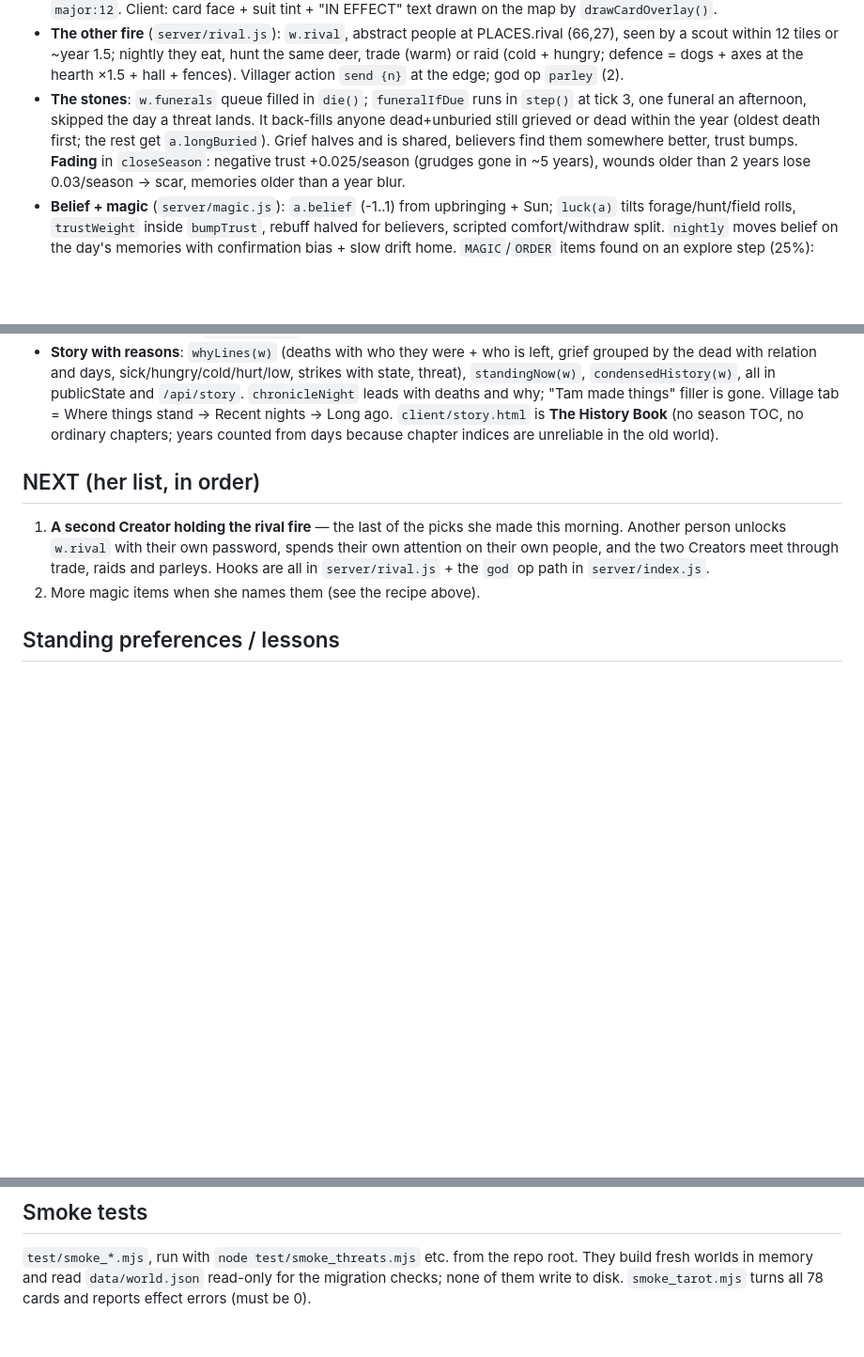
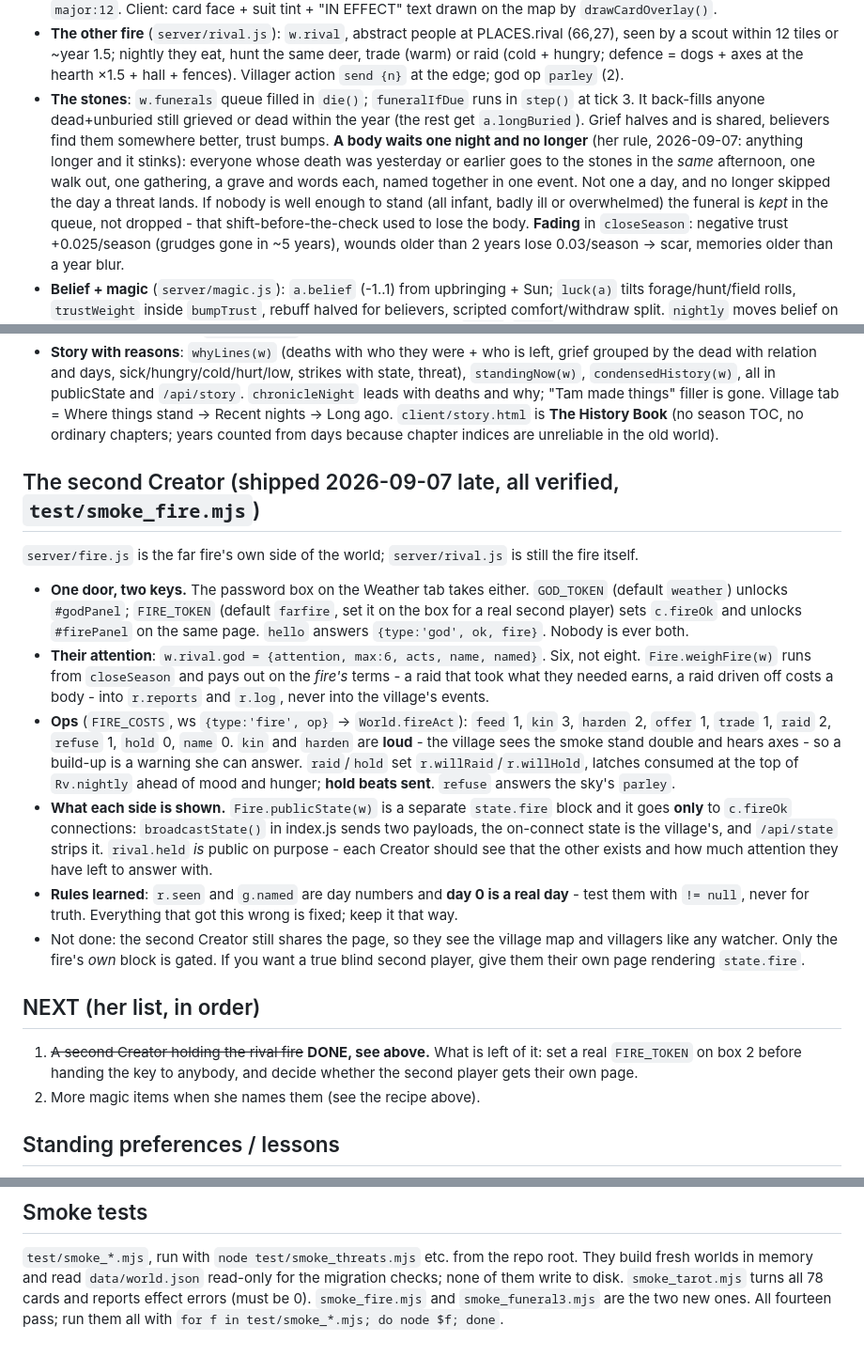
Before and after one commit to calypsocharm/playing-god, a Markdown page: HANDOFF.md, 3 parts joined by grey strips. Shown at 94% size. GitHub-like rendering; blank space fills up the shorter version.

Commit message:
Handoff: the second Creator, the burial rule, and the day-zero trap
Co-Authored-By: Claude Opus 5 <noreply@anthropic.com>

```diff
--- a/HANDOFF.md
+++ b/HANDOFF.md
@@ -39,9 +39,13 @@ foot of this file).
 - **The other fire** (`server/rival.js`): `w.rival`, abstract people at PLACES.rival (66,27), seen by a scout within 12
   tiles or ~year 1.5; nightly they eat, hunt the same deer, trade (warm) or raid (cold + hungry; defence = dogs + axes at
   the hearth ×1.5 + hall + fences). Villager action `send {n}` at the edge; god op `parley` (2).
-- **The stones**: `w.funerals` queue filled in `die()`; `funeralIfDue` runs in `step()` at tick 3, one funeral an afternoon,
-  skipped the day a threat lands. It back-fills anyone dead+unburied still grieved or dead within the year (oldest death
-  first; the rest get `a.longBuried`). Grief halves and is shared, believers find them somewhere better, trust bumps.
+- **The stones**: `w.funerals` queue filled in `die()`; `funeralIfDue` runs in `step()` at tick 3. It back-fills anyone
+  dead+unburied still grieved or dead within the year (the rest get `a.longBuried`). Grief halves and is shared, believers
+  find them somewhere better, trust bumps. **A body waits one night and no longer** (her rule, 2026-09-07: anything longer
+  and it stinks): everyone whose death was yesterday or earlier goes to the stones in the *same* afternoon, one walk out,
+  one gathering, a grave and words each, named together in one event. Not one a day, and no longer skipped the day a threat
+  lands. If nobody is well enough to stand (all infant, badly ill or overwhelmed) the funeral is *kept* in the queue, not
+  dropped - that shift-before-the-check used to lose the body.
   **Fading** in `closeSeason`: negative trust +0.025/season (grudges gone in ~5 years), wounds older than 2 years lose
   0.03/season → scar, memories older than a year blur.
 - **Belief + magic** (`server/magic.js`): `a.belief` (-1..1) from upbringing + Sun; `luck(a)` tilts forage/hunt/field rolls,
@@ -66,10 +70,32 @@ foot of this file).
   Where things stand → Recent nights → Long ago. `client/story.html` is **The History Book** (no season TOC, no ordinary
   chapters; years counted from days because chapter indices are unreliable in the old world).
 
+
+## The second Creator (shipped 2026-09-07 late, all verified, `test/smoke_fire.mjs`)
+`server/fire.js` is the far fire's own side of the world; `server/rival.js` is still the fire itself.
+
+- **One door, two keys.** The password box on the Weather tab takes either. `GOD_TOKEN` (default `weather`) unlocks
+  `#godPanel`; `FIRE_TOKEN` (default `farfire`, set it on the box for a real second player) sets `c.fireOk` and unlocks
+  `#firePanel` on the same page. `hello` answers `{type:'god', ok, fire}`. Nobody is ever both.
+- **Their attention**: `w.rival.god = {attention, max:6, acts, name, named}`. Six, not eight. `Fire.weighFire(w)` runs from
+  `closeSeason` and pays out on the *fire's* terms - a raid that took what they needed earns, a raid driven off costs a
+  body - into `r.reports` and `r.log`, never into the village's events.
+- **Ops** (`FIRE_COSTS`, ws `{type:'fire', op}` -> `World.fireAct`): `feed` 1, `kin` 3, `harden` 2, `offer` 1, `trade` 1,
+  `raid` 2, `refuse` 1, `hold` 0, `name` 0. `kin` and `harden` are **loud** - the village sees the smoke stand double and
+  hears axes - so a build-up is a warning she can answer. `raid`/`hold` set `r.willRaid`/`r.willHold`, latches consumed at
+  the top of `Rv.nightly` ahead of mood and hunger; **hold beats sent**. `refuse` answers the sky's `parley`.
+- **What each side is shown.** `Fire.publicState(w)` is a separate `state.fire` block and it goes **only** to `c.fireOk`
+  connections: `broadcastState()` in index.js sends two payloads, the on-connect state is the village's, and `/api/state`
+  strips it. `rival.held` *is* public on purpose - each Creator should see that the other exists and how much attention
+  they have left to answer with.
+- **Rules learned**: `r.seen` and `g.named` are day numbers and **day 0 is a real day** - test them with `!= null`, never
+  for truth. Everything that got this wrong is fixed; keep it that way.
+- Not done: the second Creator still shares the page, so they see the village map and villagers like any watcher. Only the
+  fire's *own* block is gated. If you want a true blind second player, give them their own page rendering `state.fire`.
+
 ## NEXT (her list, in order)
-1. **A second Creator holding the rival fire** — the last of the picks she made this morning. Another person unlocks
-   `w.rival` with their own password, spends their own attention on their own people, and the two Creators meet through
-   trade, raids and parleys. Hooks are all in `server/rival.js` + the `god` op path in `server/index.js`.
+1. ~~A second Creator holding the rival fire~~ **DONE, see above.** What is left of it:  set a real `FIRE_TOKEN` on box 2 before
+   handing the key to anybody, and decide whether the second player gets their own page.
 2. More magic items when she names them (see the recipe above).
 
 ## Standing preferences / lessons
@@ -88,4 +114,5 @@ foot of this file).
 ## Smoke tests
 `test/smoke_*.mjs`, run with `node test/smoke_threats.mjs` etc. from the repo root. They build fresh worlds in memory and
 read `data/world.json` read-only for the migration checks; none of them write to disk. `smoke_tarot.mjs` turns all 78
-cards and reports effect errors (must be 0).
+cards and reports effect errors (must be 0). `smoke_fire.mjs` and `smoke_funeral3.mjs` are the two new ones.
+All fourteen pass; run them all with `for f in test/smoke_*.mjs; do node $f; done`.
```
Also changed, not shown: other parts of HANDOFF.md (+1 -1 lines).
